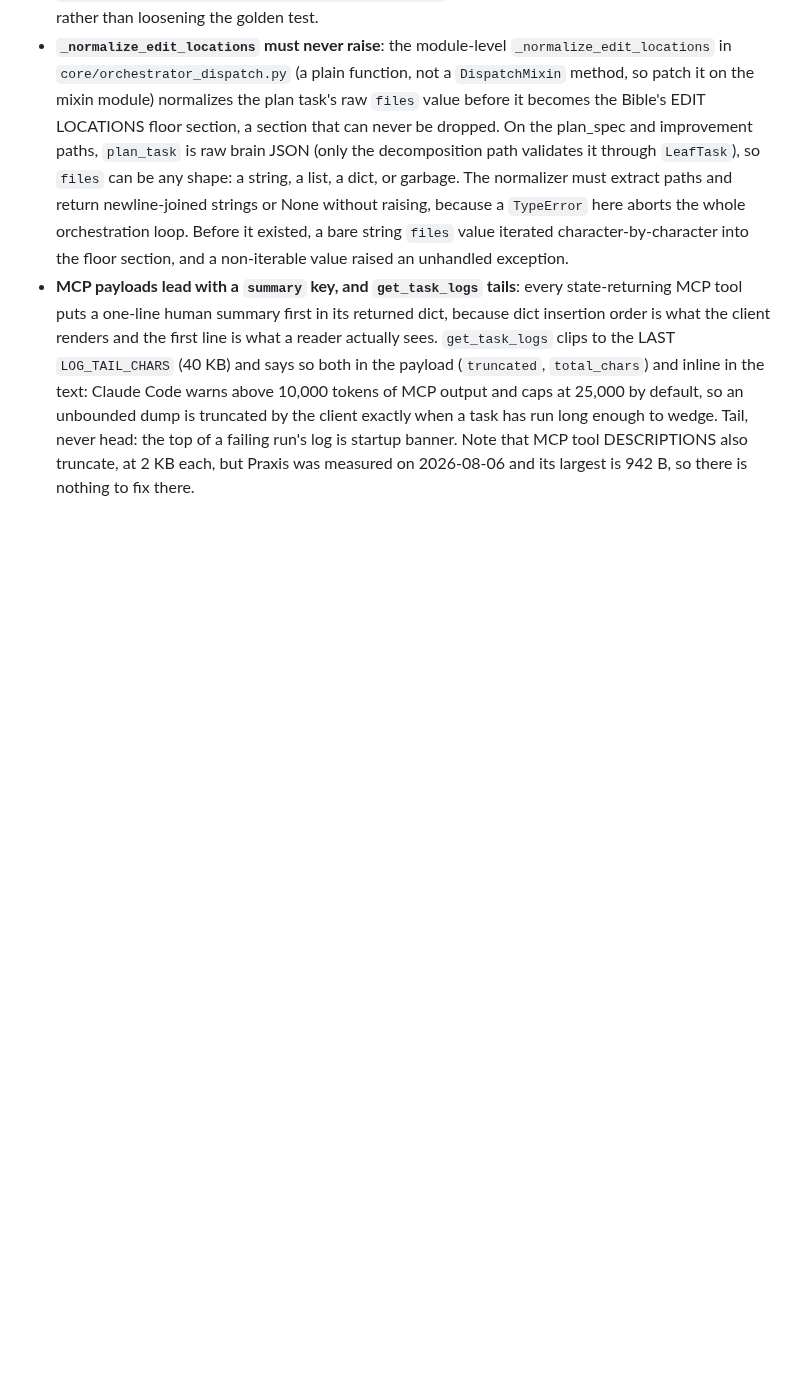
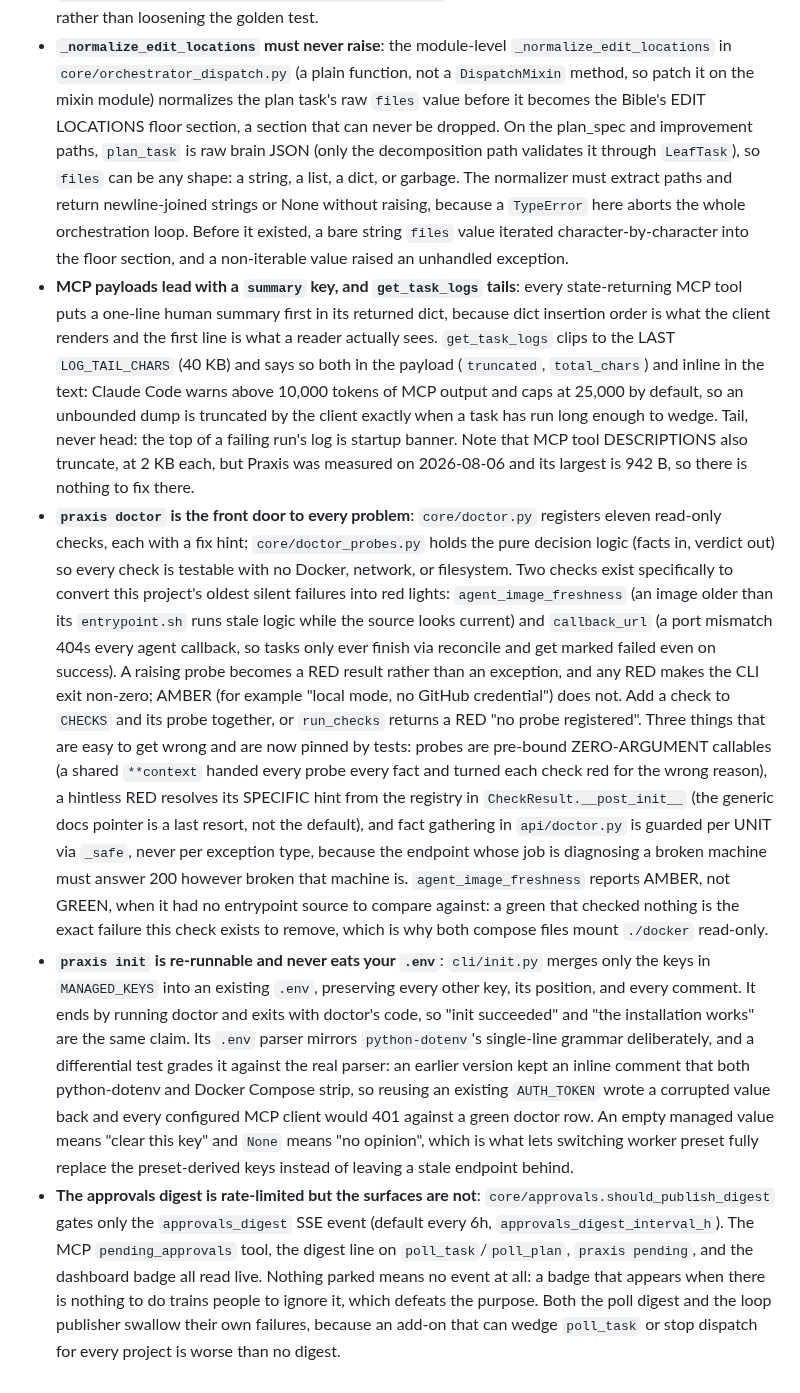
Before and after one commit to adiatmaja/praxis, a Markdown page: docs/gotchas.md, the part around the change. Rendered like a GitHub page; blank space fills up the shorter version.

Commit message:
docs: close out product Phase A with its gotchas and execution record
Adds the doctor, init, and approvals-digest gotchas plus their CLAUDE.md
index lines and the three new commands. Records nine defects in the plan's
own verbatim code, three vacuous tests that only mutation exposed, five
design defects review found, and seven deferred items. Task 9's timed
walkthrough is deliberately not written: it needs a human with a clock on a
cold machine, and the work is not pushed, so a fresh clone would measure a
Praxis without any of it.

```diff
--- a/docs/gotchas.md
+++ b/docs/gotchas.md
@@ -446,3 +446,47 @@ keep the CLAUDE.md index in sync.
   the top of a failing run's log is startup banner. Note that MCP tool
   DESCRIPTIONS also truncate, at 2 KB each, but Praxis was measured on
   2026-08-06 and its largest is 942 B, so there is nothing to fix there.
+- **`praxis doctor` is the front door to every problem**: `core/doctor.py`
+  registers eleven read-only checks, each with a fix hint;
+  `core/doctor_probes.py` holds the pure decision logic (facts in, verdict out)
+  so every check is testable with no Docker, network, or filesystem. Two checks
+  exist specifically to convert this project's oldest silent failures into red
+  lights: `agent_image_freshness` (an image older than its `entrypoint.sh` runs
+  stale logic while the source looks current) and `callback_url` (a port
+  mismatch 404s every agent callback, so tasks only ever finish via reconcile
+  and get marked failed even on success). A raising probe becomes a RED result
+  rather than an exception, and any RED makes the CLI exit non-zero; AMBER (for
+  example "local mode, no GitHub credential") does not. Add a check to `CHECKS`
+  and its probe together, or `run_checks` returns a RED "no probe registered".
+  Three things that are easy to get wrong and are now pinned by tests: probes
+  are pre-bound ZERO-ARGUMENT callables (a shared `**context` handed every probe
+  every fact and turned each check red for the wrong reason), a hintless RED
+  resolves its SPECIFIC hint from the registry in `CheckResult.__post_init__`
+  (the generic docs pointer is a last resort, not the default), and fact
+  gathering in `api/doctor.py` is guarded per UNIT via `_safe`, never per
+  exception type, because the endpoint whose job is diagnosing a broken machine
+  must answer 200 however broken that machine is. `agent_image_freshness`
+  reports AMBER, not GREEN, when it had no entrypoint source to compare against:
+  a green that checked nothing is the exact failure this check exists to remove,
+  which is why both compose files mount `./docker` read-only.
+- **`praxis init` is re-runnable and never eats your `.env`**: `cli/init.py`
+  merges only the keys in `MANAGED_KEYS` into an existing `.env`, preserving
+  every other key, its position, and every comment. It ends by running doctor and
+  exits with doctor's code, so "init succeeded" and "the installation works" are
+  the same claim. Its `.env` parser mirrors `python-dotenv`'s single-line grammar
+  deliberately, and a differential test grades it against the real parser: an
+  earlier version kept an inline comment that both python-dotenv and Docker
+  Compose strip, so reusing an existing `AUTH_TOKEN` wrote a corrupted value back
+  and every configured MCP client would 401 against a green doctor row. An empty
+  managed value means "clear this key" and `None` means "no opinion", which is
+  what lets switching worker preset fully replace the preset-derived keys instead
+  of leaving a stale endpoint behind.
+- **The approvals digest is rate-limited but the surfaces are not**:
+  `core/approvals.should_publish_digest` gates only the `approvals_digest` SSE
+  event (default every 6h, `approvals_digest_interval_h`). The MCP
+  `pending_approvals` tool, the digest line on `poll_task`/`poll_plan`, `praxis
+  pending`, and the dashboard badge all read live. Nothing parked means no event
+  at all: a badge that appears when there is nothing to do trains people to
+  ignore it, which defeats the purpose. Both the poll digest and the loop
+  publisher swallow their own failures, because an add-on that can wedge
+  `poll_task` or stop dispatch for every project is worse than no digest.
```
Also changed, not shown: CLAUDE.md (+28 -1 lines), 1 other file.
